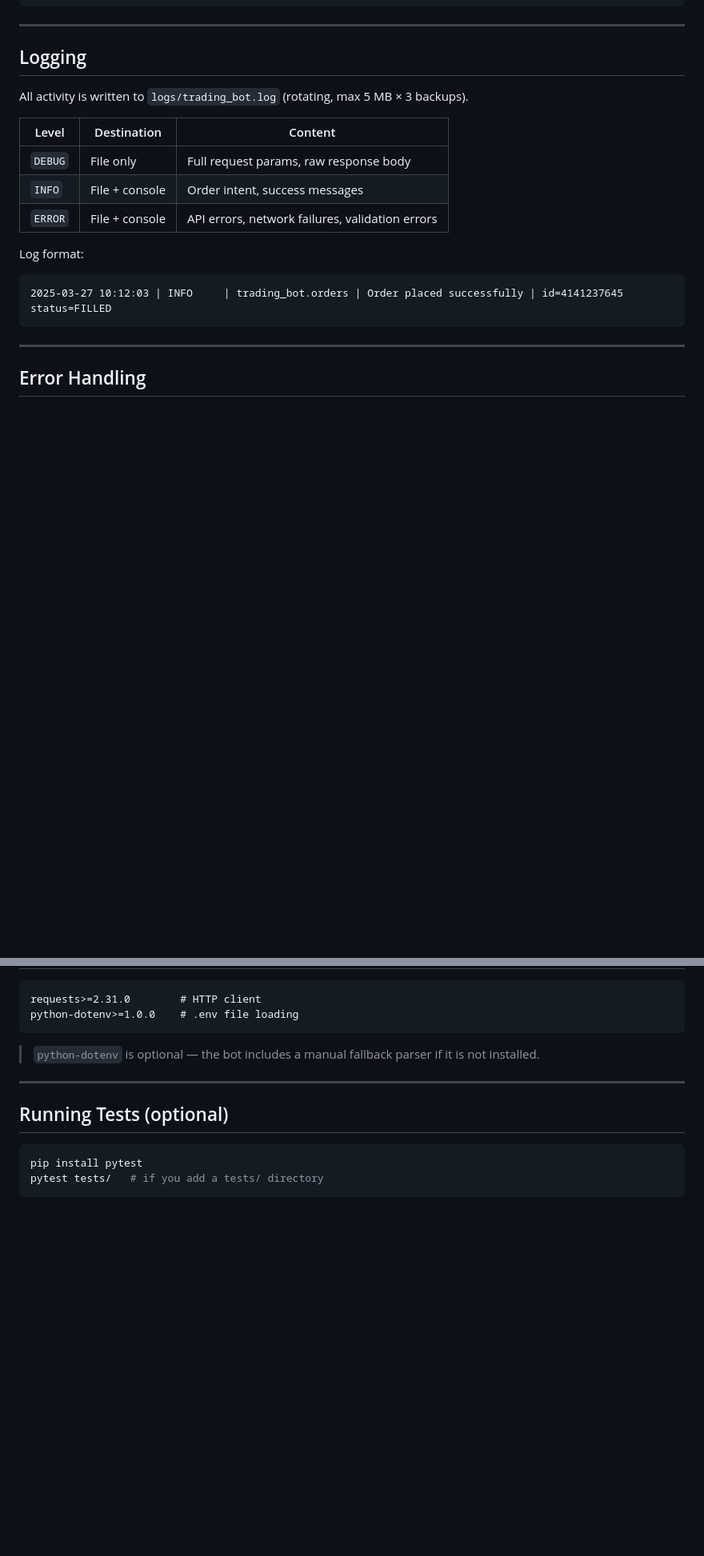
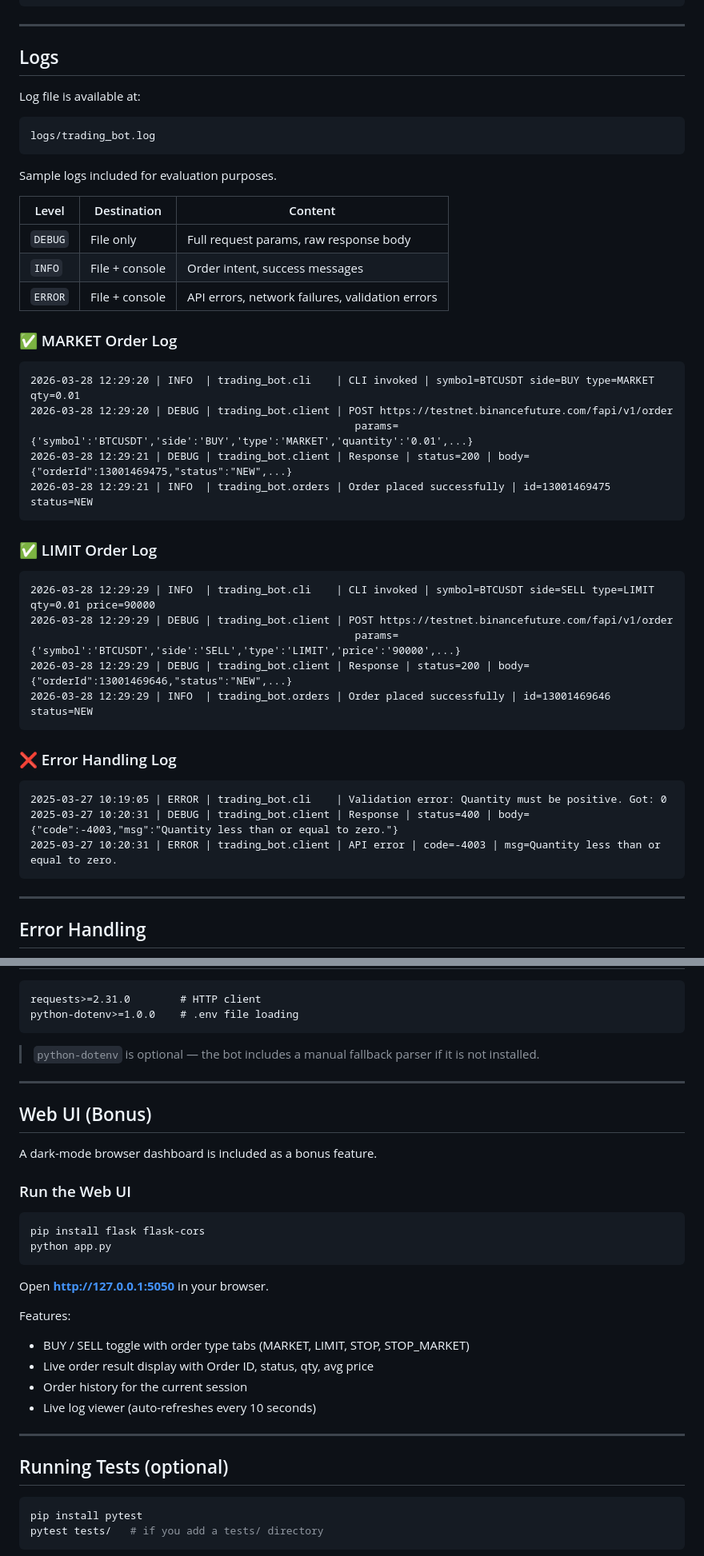
Before and after one commit to Akshaya0026/Trading-Bot-on-Binance-Futures-Testnet, a Markdown page: README.md, 2 parts joined by grey strips. Shown at 80% size. Rendered like a GitHub page; blank space fills up the shorter version.

Commit message:
Update README: add log samples, project structure, Web UI section

````diff
--- a/README.md
+++ b/README.md
@@ -159,9 +162,15 @@ python cli.py --api-key YOUR_KEY --api-secret YOUR_SECRET \
 
 ---
 
-## Logging
+## Logs
 
-All activity is written to `logs/trading_bot.log` (rotating, max 5 MB × 3 backups).
+Log file is available at:
+
+```
+logs/trading_bot.log
+```
+
+Sample logs included for evaluation purposes.
 
 | Level | Destination | Content |
 |---|---|---|
@@ -169,9 +178,32 @@ All activity is written to `logs/trading_bot.log` (rotating, max 5 MB × 3 backu
 | `INFO` | File + console | Order intent, success messages |
 | `ERROR` | File + console | API errors, network failures, validation errors |
 
-Log format:
+### ✅ MARKET Order Log
+
 ```
-2025-03-27 10:12:03 | INFO     | trading_bot.orders | Order placed successfully | id=4141237645 status=FILLED
+2026-03-28 12:29:20 | INFO  | trading_bot.cli    | CLI invoked | symbol=BTCUSDT side=BUY type=MARKET qty=0.01
+2026-03-28 12:29:20 | DEBUG | trading_bot.client | POST https://testnet.binancefuture.com/fapi/v1/order
+                                                    params={'symbol':'BTCUSDT','side':'BUY','type':'MARKET','quantity':'0.01',...}
+2026-03-28 12:29:21 | DEBUG | trading_bot.client | Response | status=200 | body={"orderId":13001469475,"status":"NEW",...}
+2026-03-28 12:29:21 | INFO  | trading_bot.orders | Order placed successfully | id=13001469475 status=NEW
+```
+
+### ✅ LIMIT Order Log
+
+```
+2026-03-28 12:29:29 | INFO  | trading_bot.cli    | CLI invoked | symbol=BTCUSDT side=SELL type=LIMIT qty=0.01 price=90000
+2026-03-28 12:29:29 | DEBUG | trading_bot.client | POST https://testnet.binancefuture.com/fapi/v1/order
+                                                    params={'symbol':'BTCUSDT','side':'SELL','type':'LIMIT','price':'90000',...}
+2026-03-28 12:29:29 | DEBUG | trading_bot.client | Response | status=200 | body={"orderId":13001469646,"status":"NEW",...}
+2026-03-28 12:29:29 | INFO  | trading_bot.orders | Order placed successfully | id=13001469646 status=NEW
+```
+
+### ❌ Error Handling Log
+
+```
+2025-03-27 10:19:05 | ERROR | trading_bot.cli    | Validation error: Quantity must be positive. Got: 0
+2025-03-27 10:20:31 | DEBUG | trading_bot.client | Response | status=400 | body={"code":-4003,"msg":"Quantity less than or equal to zero."}
+2025-03-27 10:20:31 | ERROR | trading_bot.client | API error | code=-4003 | msg=Quantity less than or equal to zero.
 ```
 
 ---
@@ -211,6 +243,27 @@ python-dotenv>=1.0.0    # .env file loading
 
 ---
 
+## Web UI (Bonus)
+
+A dark-mode browser dashboard is included as a bonus feature.
+
+### Run the Web UI
+
+```bash
+pip install flask flask-cors
+python app.py
+```
+
+Open **http://127.0.0.1:5050** in your browser.
+
+Features:
+- BUY / SELL toggle with order type tabs (MARKET, LIMIT, STOP, STOP_MARKET)
+- Live order result display with Order ID, status, qty, avg price
+- Order history for the current session
+- Live log viewer (auto-refreshes every 10 seconds)
+
+---
+
 ## Running Tests (optional)
 
 ```bash
````
Also changed, not shown: other parts of README.md (+4 -1 lines).
